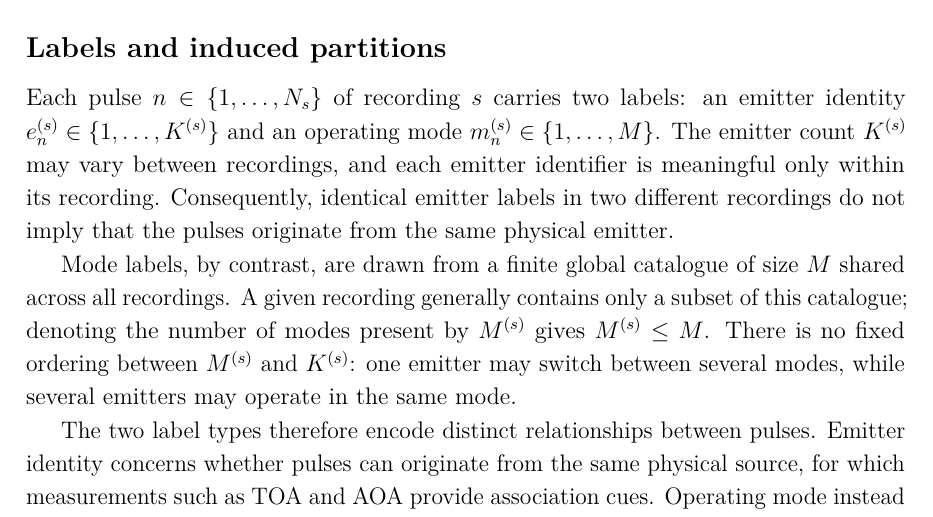
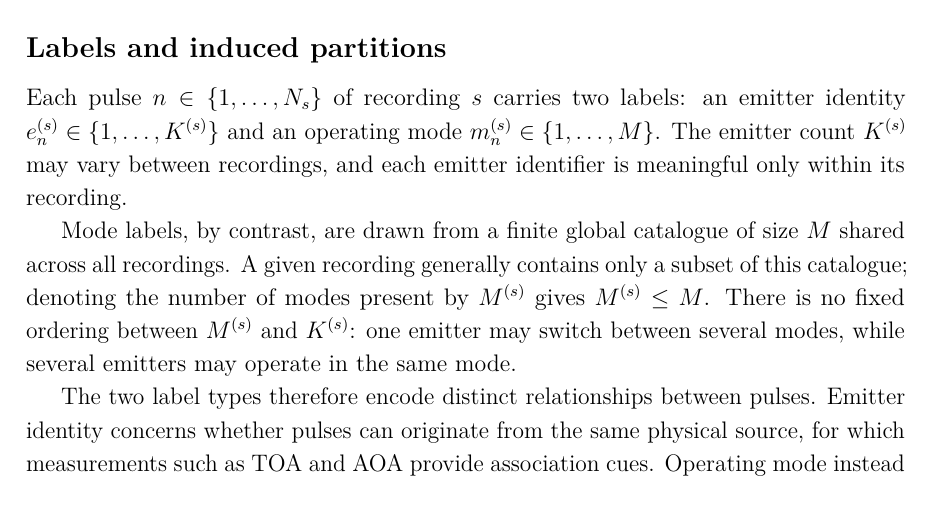
Before and after one commit to macktron/masters-thesis, a LaTeX thesis (main.tex, which reads sections/04_method/01_problem_formulation.tex): part of page 30 of 65, cut so that both start at the same text. The pictures show the PDF file main.pdf that the author committed with the source.

Commit message:
autosave: 2026-07-24T10:25:16Z

```diff
--- a/sections/04_method/01_problem_formulation.tex
+++ b/sections/04_method/01_problem_formulation.tex
@@ -15,7 +15,7 @@ When working with a single or arbitrary recording, the superscript can be droppe
 \subsection*{Labels and induced partitions}
 
 Each pulse $n \in \{1,\ldots,N_s\}$ of recording $s$ carries two labels: an emitter identity $e^{(s)}_n \in \{1,\ldots,K^{(s)}\}$ and an operating mode $m^{(s)}_n \in \{1,\ldots,M\}$.
-The emitter count $K^{(s)}$ may vary between recordings, and each emitter identifier is meaningful only within its recording. Consequently, identical emitter labels in two different recordings do not imply that the pulses originate from the same physical emitter.
+The emitter count $K^{(s)}$ may vary between recordings, and each emitter identifier is meaningful only within its recording.
 
 Mode labels, by contrast, are drawn from a finite global catalogue of size $M$ shared across all recordings. A given recording generally contains only a subset of this catalogue; denoting the number of modes present by $M^{(s)}$ gives $M^{(s)} \leq M$. There is no fixed ordering between $M^{(s)}$ and $K^{(s)}$: one emitter may switch between several modes, while several emitters may operate in the same mode.
 
```
Also changed, not shown: main.pdf.
